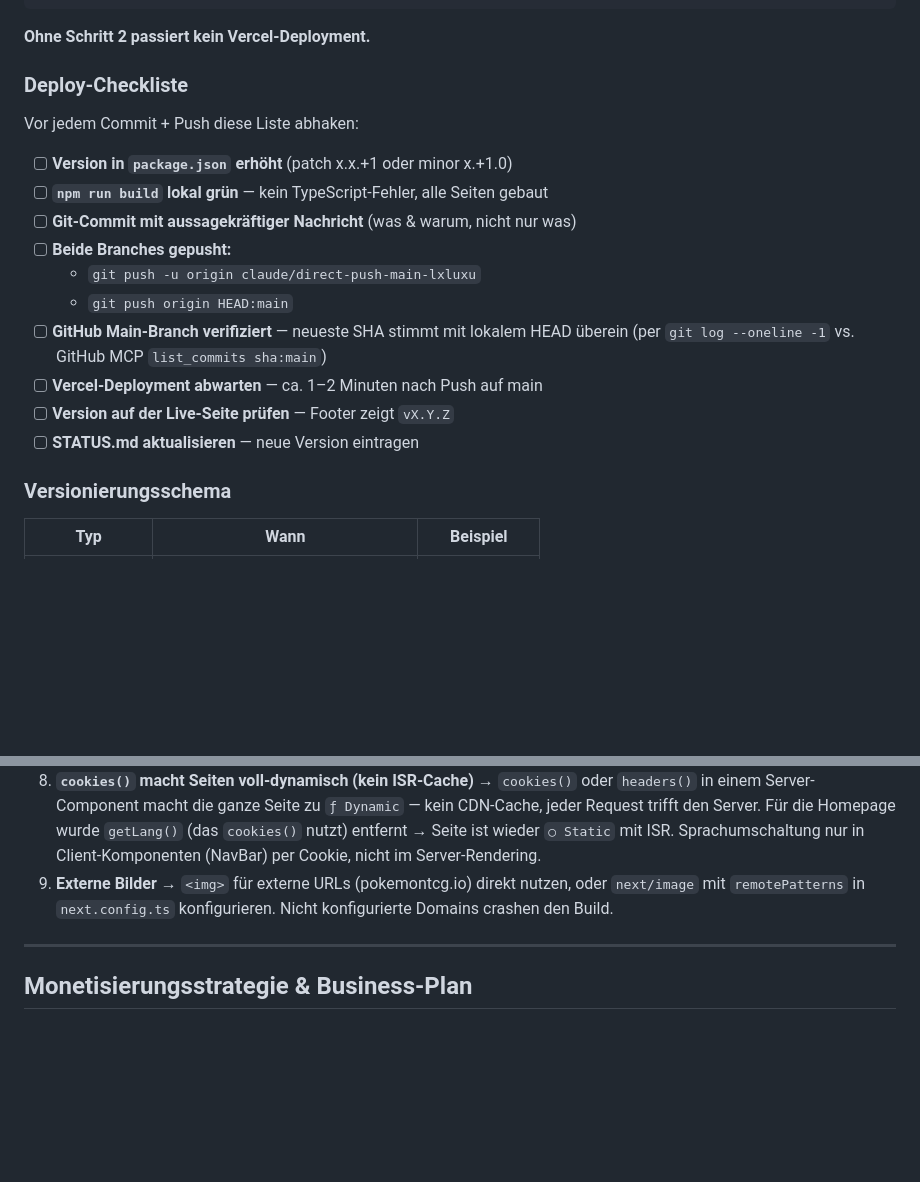
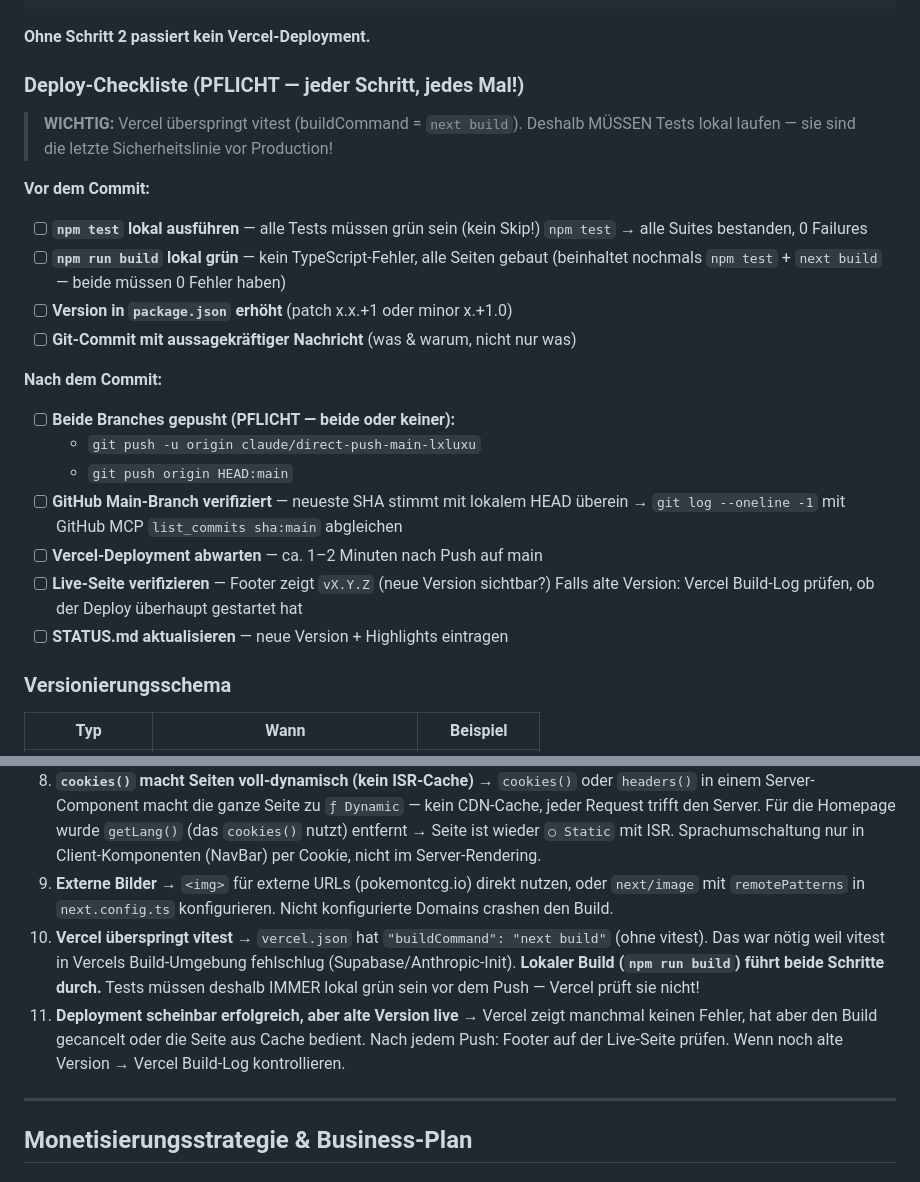
Before and after one commit to SKKJbeer/NewIdea, a Markdown page: CLAUDE.md, 2 parts joined by grey strips. Drawn GitHub-style; blank space fills up the shorter version.

Commit message:
docs: CLAUDE.md — Test- und Deployment-Pflichten verschärfen
- Deploy-Checkliste: npm test explizit als Pflichtschritt (vor build)
- Hinweis: Vercel überspringt vitest → lokale Tests sind letzte Sicherheitslinie
- Stolperstelle 10: Vercel-buildCommand-Kontext dokumentiert
- Stolperstelle 11: Alte Version live trotz Push → Vercel Build-Log prüfen

Co-Authored-By: Claude <noreply@anthropic.com>
Claude-Session: https://claude.ai/code/session_014SC6ThmEZiupSTyKeY69H7

```diff
--- a/CLAUDE.md
+++ b/CLAUDE.md
@@ -23,21 +23,31 @@ git push origin HEAD:main
 
 **Ohne Schritt 2 passiert kein Vercel-Deployment.**
 
-### Deploy-Checkliste
+### Deploy-Checkliste (PFLICHT — jeder Schritt, jedes Mal!)
 
-Vor jedem Commit + Push diese Liste abhaken:
+> **WICHTIG:** Vercel überspringt vitest (buildCommand = `next build`). Deshalb
+> MÜSSEN Tests lokal laufen — sie sind die letzte Sicherheitslinie vor Production!
 
+**Vor dem Commit:**
+
+- [ ] **`npm test` lokal ausführen** — alle Tests müssen grün sein (kein Skip!)
+      `npm test` → alle Suites bestanden, 0 Failures
+- [ ] **`npm run build` lokal grün** — kein TypeScript-Fehler, alle Seiten gebaut
+      (beinhaltet nochmals `npm test` + `next build` — beide müssen 0 Fehler haben)
 - [ ] **Version in `package.json` erhöht** (patch x.x.+1 oder minor x.+1.0)
-- [ ] **`npm run build` lokal grün** — kein TypeScript-Fehler, alle Seiten gebaut
 - [ ] **Git-Commit mit aussagekräftiger Nachricht** (was & warum, nicht nur was)
-- [ ] **Beide Branches gepusht:**
+
+**Nach dem Commit:**
+
+- [ ] **Beide Branches gepusht (PFLICHT — beide oder keiner):**
   - `git push -u origin claude/direct-push-main-lxluxu`
   - `git push origin HEAD:main`
 - [ ] **GitHub Main-Branch verifiziert** — neueste SHA stimmt mit lokalem HEAD überein
-  (per `git log --oneline -1` vs. GitHub MCP `list_commits sha:main`)
+  → `git log --oneline -1` mit GitHub MCP `list_commits sha:main` abgleichen
 - [ ] **Vercel-Deployment abwarten** — ca. 1–2 Minuten nach Push auf main
-- [ ] **Version auf der Live-Seite prüfen** — Footer zeigt `vX.Y.Z`
-- [ ] **STATUS.md aktualisieren** — neue Version eintragen
+- [ ] **Live-Seite verifizieren** — Footer zeigt `vX.Y.Z` (neue Version sichtbar?)
+      Falls alte Version: Vercel Build-Log prüfen, ob der Deploy überhaupt gestartet hat
+- [ ] **STATUS.md aktualisieren** — neue Version + Highlights eintragen
 
 ### Versionierungsschema
 
@@ -318,6 +328,8 @@ Settings → API → regenerate service_role key). Neuen Wert danach in Vercel a
 7. **Manuelles `<head>` in layout.tsx verboten** → Next.js injiziert CSS-Links in den Head. Ein zweites `<head>` in `layout.tsx` verhindert das → kein CSS. Niemals `<head>` in `layout.tsx` schreiben; stattdessen `metadata`-Export verwenden.
 8. **`cookies()` macht Seiten voll-dynamisch (kein ISR-Cache)** → `cookies()` oder `headers()` in einem Server-Component macht die ganze Seite zu `ƒ Dynamic` — kein CDN-Cache, jeder Request trifft den Server. Für die Homepage wurde `getLang()` (das `cookies()` nutzt) entfernt → Seite ist wieder `○ Static` mit ISR. Sprachumschaltung nur in Client-Komponenten (NavBar) per Cookie, nicht im Server-Rendering.
 9. **Externe Bilder** → `<img>` für externe URLs (pokemontcg.io) direkt nutzen, oder `next/image` mit `remotePatterns` in `next.config.ts` konfigurieren. Nicht konfigurierte Domains crashen den Build.
+10. **Vercel überspringt vitest** → `vercel.json` hat `"buildCommand": "next build"` (ohne vitest). Das war nötig weil vitest in Vercels Build-Umgebung fehlschlug (Supabase/Anthropic-Init). **Lokaler Build (`npm run build`) führt beide Schritte durch.** Tests müssen deshalb IMMER lokal grün sein vor dem Push — Vercel prüft sie nicht!
+11. **Deployment scheinbar erfolgreich, aber alte Version live** → Vercel zeigt manchmal keinen Fehler, hat aber den Build gecancelt oder die Seite aus Cache bedient. Nach jedem Push: Footer auf der Live-Seite prüfen. Wenn noch alte Version → Vercel Build-Log kontrollieren.
 
 ---
 
```
